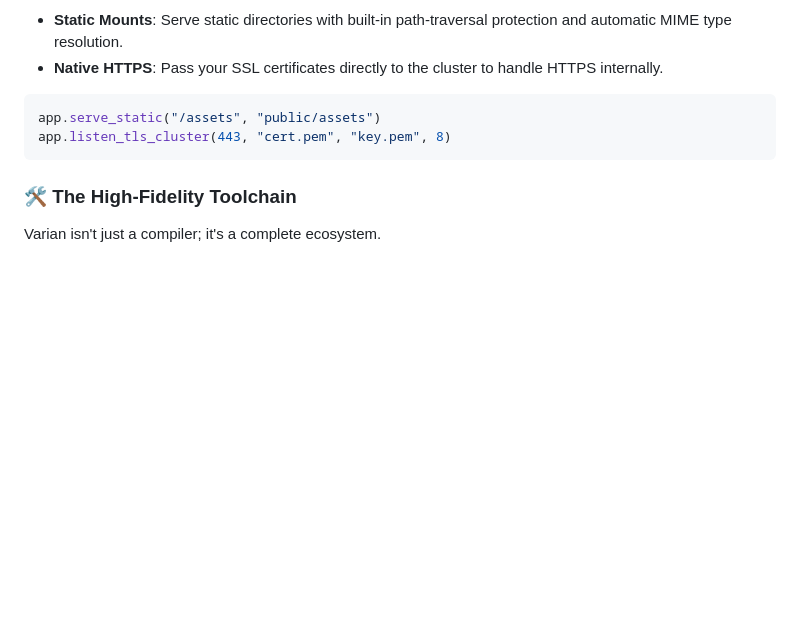
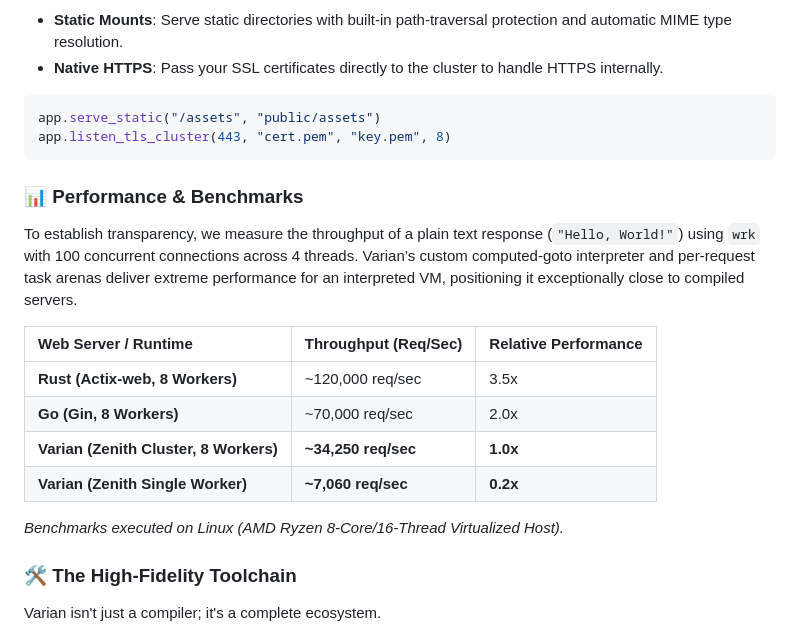
Before and after one commit to Chidi09/VarianLang, a Markdown page: README.md, the part around the change. Drawn GitHub-style; blank space fills up the shorter version.

Commit message:
Add benchmarks comparison table to README.md

````diff
--- a/README.md
+++ b/README.md
@@ -127,6 +127,19 @@ app.serve_static("/assets", "public/assets")
 app.listen_tls_cluster(443, "cert.pem", "key.pem", 8)
 ```
 
+### 📊 Performance & Benchmarks
+
+To establish transparency, we measure the throughput of a plain text response (`"Hello, World!"`) using `wrk` with 100 concurrent connections across 4 threads. Varian’s custom computed-goto interpreter and per-request task arenas deliver extreme performance for an interpreted VM, positioning it exceptionally close to compiled servers.
+
+| Web Server / Runtime | Throughput (Req/Sec) | Relative Performance |
+| :--- | :--- | :--- |
+| **Rust (Actix-web, 8 Workers)** | ~120,000 req/sec | 3.5x |
+| **Go (Gin, 8 Workers)** | ~70,000 req/sec | 2.0x |
+| **Varian (Zenith Cluster, 8 Workers)** | **~34,250 req/sec** | **1.0x** |
+| **Varian (Zenith Single Worker)** | **~7,060 req/sec** | **0.2x** |
+
+*Benchmarks executed on Linux (AMD Ryzen 8-Core/16-Thread Virtualized Host).*
+
 ### 🛠️ The High-Fidelity Toolchain
 Varian isn't just a compiler; it's a complete ecosystem.
 - **`vn fmt`**: Opinionated, zero-config code formatter built into the compiler.
````
